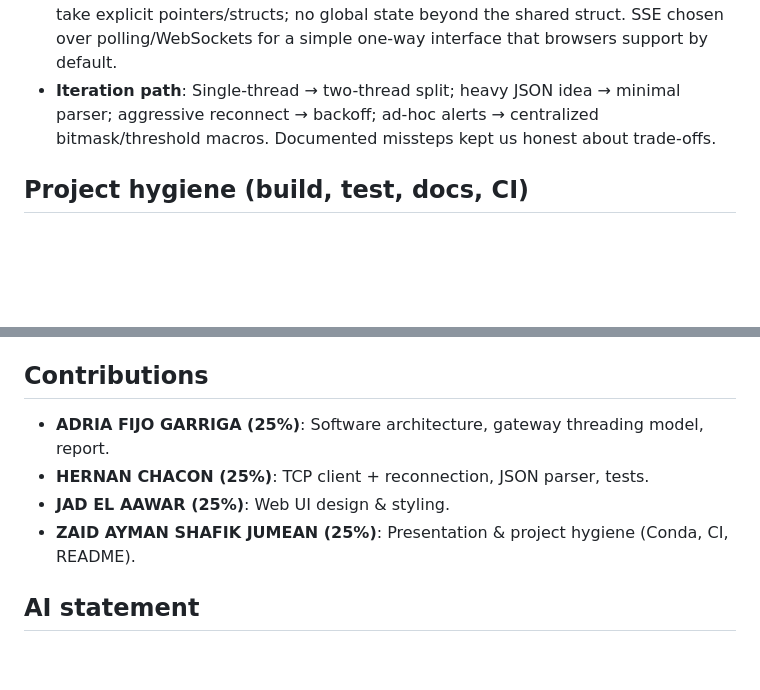
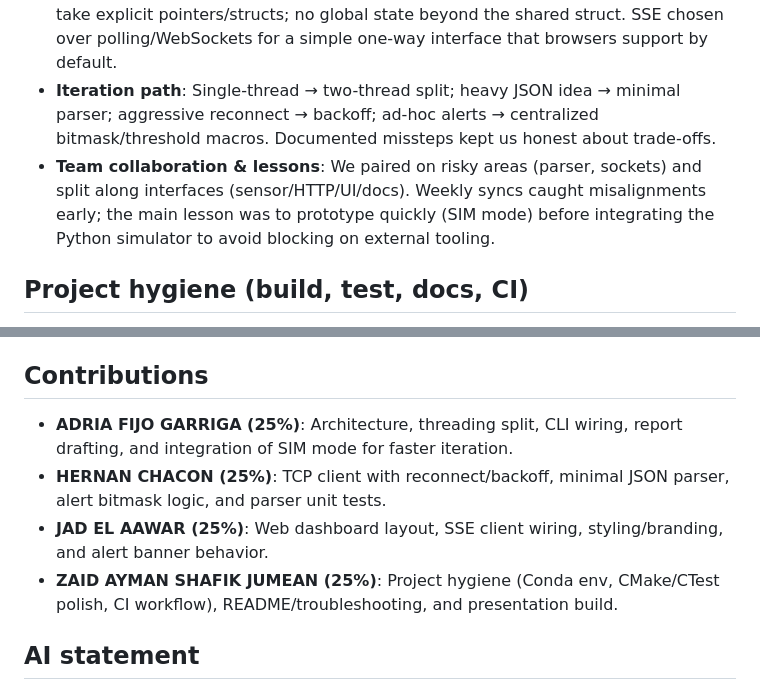
Before and after one commit to AFG64/aquaguard-c-data-platform, a Markdown page: report/report.md, 2 parts joined by grey strips. GitHub-like rendering; blank space fills up the shorter version.

Commit message:
improvemnetsss

```diff
--- a/report/report.md
+++ b/report/report.md
@@ -16,6 +16,7 @@ Scope: single-machine demo showcasing systems programming fundamentals (threads,
 - **Error handling and resilience**: Added reconnect with exponential backoff after seeing tight retry loops spam logs. Return codes everywhere (parser, socket setup) so the app can drop bad lines without crashing. Ignore `SIGPIPE` after SSE disconnects killed the process during reloads.
 - **Interface sanity**: CLI kept tiny (mode, host/ports) to reduce user error. Functions take explicit pointers/structs; no global state beyond the shared struct. SSE chosen over polling/WebSockets for a simple one-way interface that browsers support by default.
 - **Iteration path**: Single-thread → two-thread split; heavy JSON idea → minimal parser; aggressive reconnect → backoff; ad-hoc alerts → centralized bitmask/threshold macros. Documented missteps kept us honest about trade-offs.
+- **Team collaboration & lessons**: We paired on risky areas (parser, sockets) and split along interfaces (sensor/HTTP/UI/docs). Weekly syncs caught misalignments early; the main lesson was to prototype quickly (SIM mode) before integrating the Python simulator to avoid blocking on external tooling.
 
 ## Project hygiene (build, test, docs, CI)
 - **CMake**: Single `CMakeLists.txt` builds a reusable `aquaguard_lib`, the `aquaguard` binary, links pthreads, adds `_DEFAULT_SOURCE`, and exposes an optional `install` target; the same file wires up CTest so a fresh `cmake -S . -B build && cmake --build build -j` always works.
@@ -48,10 +49,10 @@ Scope: single-machine demo showcasing systems programming fundamentals (threads,
 
 
 ## Contributions
-- **ADRIA FIJO GARRIGA (25%)**: Software architecture, gateway threading model, report.
-- **HERNAN CHACON (25%)**: TCP client + reconnection, JSON parser, tests.
-- **JAD EL AAWAR (25%)**: Web UI design & styling.
-- **ZAID AYMAN SHAFIK JUMEAN (25%)**: Presentation & project hygiene (Conda, CI, README).
+- **ADRIA FIJO GARRIGA (25%)**: Architecture, threading split, CLI wiring, report drafting, and integration of SIM mode for faster iteration.
+- **HERNAN CHACON (25%)**: TCP client with reconnect/backoff, minimal JSON parser, alert bitmask logic, and parser unit tests.
+- **JAD EL AAWAR (25%)**: Web dashboard layout, SSE client wiring, styling/branding, and alert banner behavior.
+- **ZAID AYMAN SHAFIK JUMEAN (25%)**: Project hygiene (Conda env, CMake/CTest polish, CI workflow), README/troubleshooting, and presentation build.
 
 ## AI statement
 LLMs were used for brainstorming, boilerplate (CMake, CI), and documentation drafts. The team reviewed and adapted all code for correctness and clarity.
```
